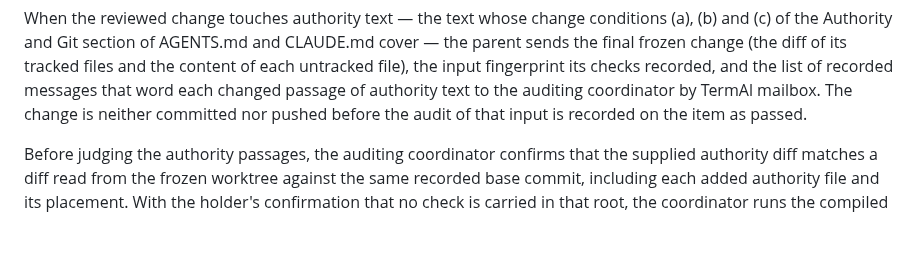
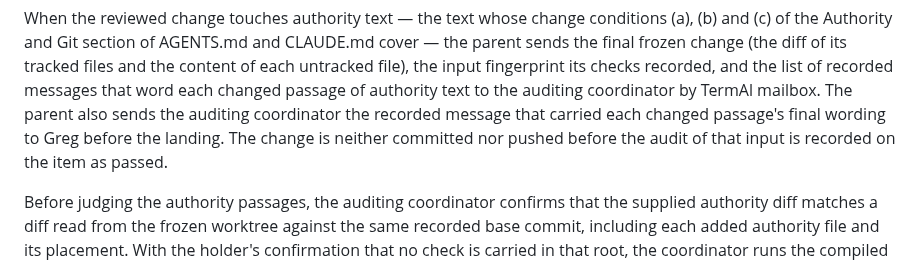
Before and after one commit to grlap/Engram, a Markdown page: .claude/commands/review-changes.md, the part around the change. Rendered like a GitHub page; blank space fills up the shorter version.

Commit message:
docs: include Greg notice in authority audit handoff

```diff
--- a/.claude/commands/review-changes.md
+++ b/.claude/commands/review-changes.md
@@ -400,7 +400,9 @@ CLAUDE.md cover — the parent sends the final frozen change (the diff of its
 tracked files and the content of each untracked file), the input fingerprint
 its checks recorded, and the list of recorded messages that word each changed
 passage of authority text to the auditing coordinator by TermAl mailbox. The
-change is neither committed nor pushed before the audit of that input is
+parent also sends the auditing coordinator the recorded message that carried
+each changed passage's final wording to Greg before the landing. The change
+is neither committed nor pushed before the audit of that input is
 recorded on the item as passed.
 
 Before judging the authority passages, the auditing coordinator confirms
```
